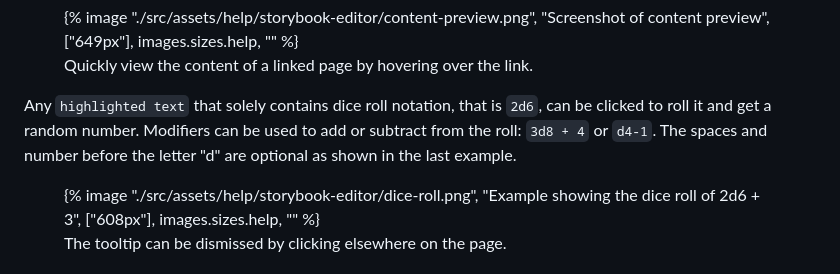
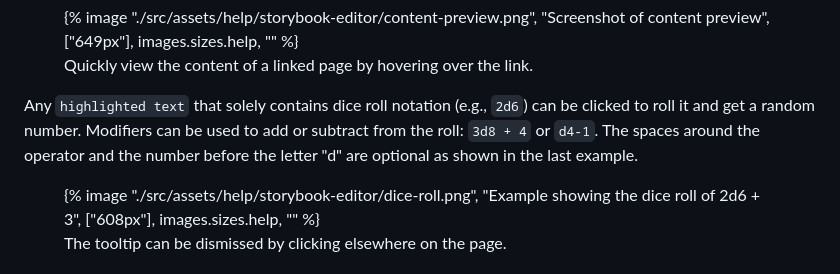
Before and after one commit to IntranelConsulting/mythic.nz, a Markdown page: src/help/storybook-editor.md, the part around the change. GitHub-like rendering.

Commit message:
clarify dice roller syntax

```diff
--- a/src/help/storybook-editor.md
+++ b/src/help/storybook-editor.md
@@ -140,7 +140,7 @@ While in reading mode, Mythic automatically adds links to page titles that match
     <figcaption>Quickly view the content of a linked page by hovering over the link.</figcaption>
 </figure>
 
-Any `highlighted text` that solely contains dice roll notation, that is `2d6`, can be clicked to roll it and get a random number. Modifiers can be used to add or subtract from the roll: `3d8 + 4` or `d4-1`. The spaces and number before the letter "d" are optional as shown in the last example.
+Any `highlighted text` that solely contains dice roll notation (e.g., `2d6`) can be clicked to roll it and get a random number. Modifiers can be used to add or subtract from the roll: `3d8 + 4` or `d4-1`. The spaces around the operator and the number before the letter "d" are optional as shown in the last example.
 
 <figure>
     {% image "./src/assets/help/storybook-editor/dice-roll.png", "Example showing the dice roll of 2d6 + 3", ["608px"], images.sizes.help, "" %}
```
